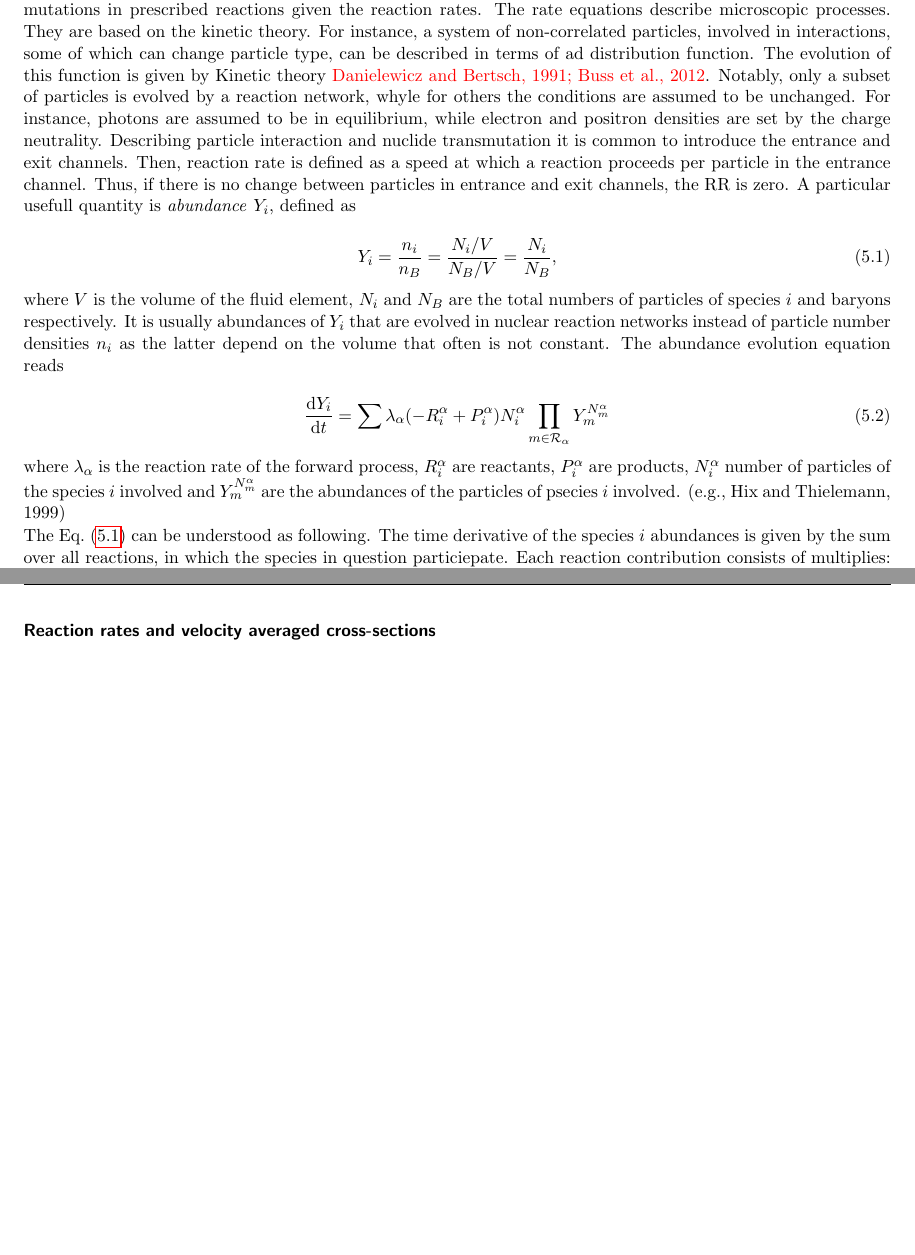
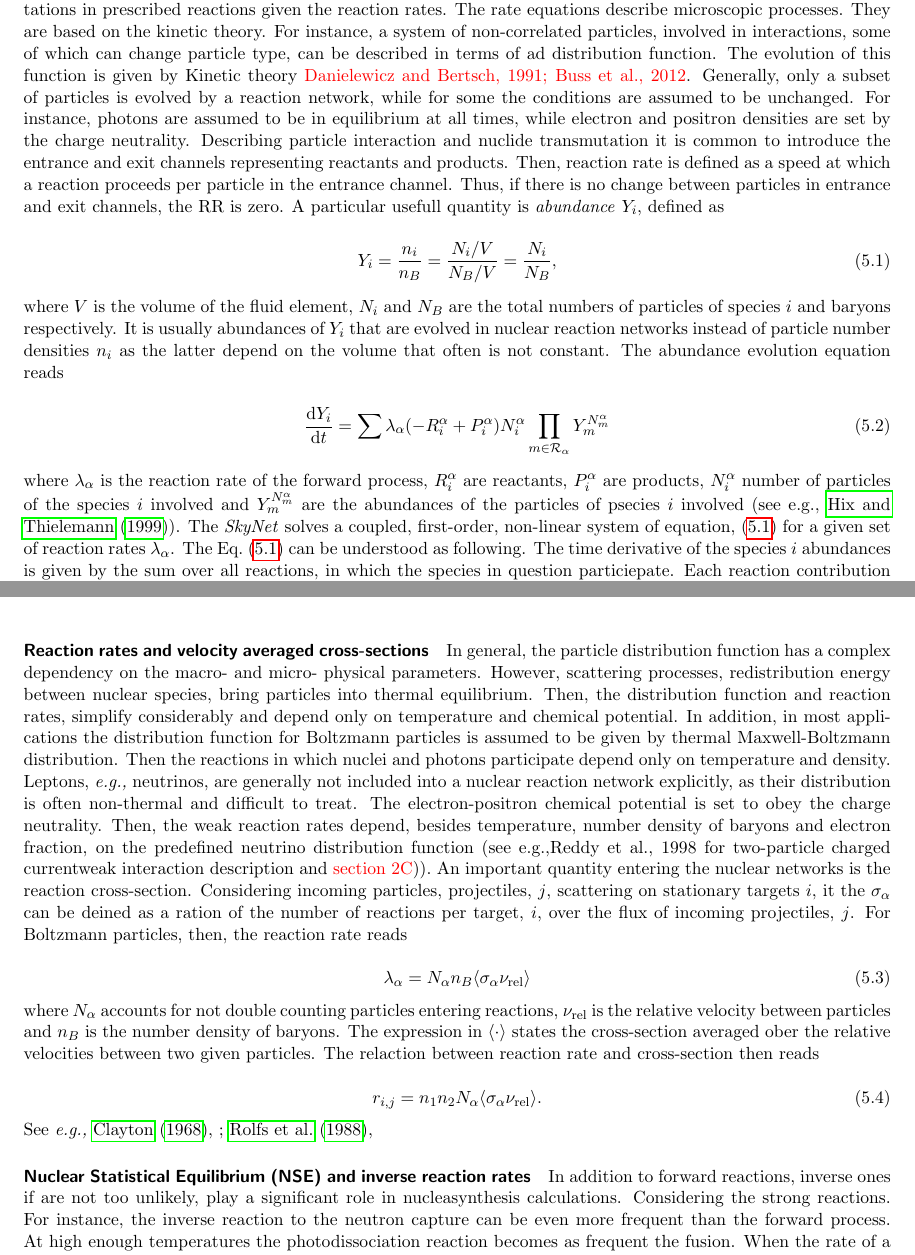
Before and after one commit to PartumSomnia/phd_thesis, a LaTeX thesis (main.tex): two parts of pages 78 and 80 of 98 before the commit and two parts of pages 78 and 79 of 98 after it, joined at a grey line, cut so that both start at the same text, the shorter picture padded with empty space. Compiled offline with pdfLaTeX; an older LaTeX class or package is replaced by its successor.

Commit message:
updated .tex files and latest plots

```diff
--- a/main.tex
+++ b/main.tex
@@ -3439,8 +3439,9 @@ species in NSE as well as switching to a full network self-consistently. The net
 \subsubsection{Nuclear reaction network basics}
 
 Nuclear reaction networks allow to track the evolution of a system of many species that undergo nuclear transmutations in prescribed reactions given the reaction rates. The rate equations describe microscopic processes. They are based on the kinetic theory. For instance, a system of non-correlated particles, involved in interactions, some of which can change particle type, can be described in terms of  ad distribution function. The evolution of this function is given by Kinetic theory \red{Danielewicz and Bertsch, 1991; Buss et al., 2012}.
-Notably, only a subset of particles is evolved by a reaction network, whyle for others the conditions are assumed to be unchanged. For instance, photons are assumed to be in equilibrium, while electron and positron densities are set by the charge neutrality.
-Describing particle interaction and nuclide transmutation it is common to introduce the entrance and exit channels. Then, reaction rate is defined as a speed at which a reaction proceeds per particle in the entrance channel. Thus, if there is no change between particles in entrance and exit channels, the RR is zero. A particular usefull quantity is \textit{abundance} $Y_i$, defined as
+Generally, only a subset of particles is evolved by a reaction network, while for some the conditions are assumed to be unchanged. For instance, photons are assumed to be in equilibrium at all times, while electron and positron densities are set by the charge neutrality.
+% Abundances
+Describing particle interaction and nuclide transmutation it is common to introduce the entrance and exit channels representing reactants and products. Then, reaction rate is defined as a speed at which a reaction proceeds per particle in the entrance channel. Thus, if there is no change between particles in entrance and exit channels, the RR is zero. A particular usefull quantity is \textit{abundance} $Y_i$, defined as
 
 \begin{equation}
     \label{eq:theory:nuc:abundance}
@@ -3454,10 +3455,9 @@ The abundance evolution equation reads
     \frac{\text{d}Y_i}{\text{d}t} = \sum\lambda_{\alpha}(-R_{i}^{\alpha}+P_{i}^{\alpha})N_{i}^{\alpha}\prod_{m\in\mathcal{R}_{\alpha}}Y_m^{N_{m}^{\alpha}}
 \end{equation}
 
-where $\lambda_{\alpha}$ is the reaction rate of the forward process, $R_{i}^{\alpha}$ are reactants, $P_{i}^{\alpha}$ are products, $N_{i}^{\alpha}$ number of particles of the species $i$ involved and $Y_m^{N_{m}^{\alpha}}$ are the abundances of the particles of psecies $i$ involved. (e.g., Hix and Thielemann, 1999)
-
+where $\lambda_{\alpha}$ is the reaction rate of the forward process, $R_{i}^{\alpha}$ are reactants, $P_{i}^{\alpha}$ are products, $N_{i}^{\alpha}$ number of particles of the species $i$ involved and $Y_m^{N_{m}^{\alpha}}$ are the abundances of the particles of psecies $i$ involved (see e.g., \cite{Hix:1999}).
+The \textit{SkyNet} solves a coupled, first-order, non-linear system of equation, \eqref{eq:theory:nuc:abundance} for a given set of reaction rates $\lambda_{\alpha}$.
 The Eq.~\eqref{eq:theory:nuc:abundance} can be understood as following. The time derivative of the species $i$ abundances is given by the sum over all reactions, in which the species in question particiepate. Each reaction contribution consists of multiplies: reaction rate, a factor describing creation or destruction of particles (of species $i$), \textit{i.e.,} number of particles, and an abundances of reactants.
-
 A representative example is carbon burning $^{12}\text{C} + ^{4}\text{He} \leftrightarrow ^{16}\text{O}$:
 
 \begin{eqnarray*}
@@ -3468,7 +3468,38 @@ A representative example is carbon burning $^{12}\text{C} + ^{4}\text{He} \leftr
 
 \paragraph{Reaction rates and velocity averaged cross-sections}
 
-\pagebreak
+% On the particle distribution function: GENRAL
+In general, the particle distribution function has a complex dependency on the macro- and micro- physical parameters. However, scattering processes, redistribution energy between nuclear species, bring particles into thermal equilibrium. Then, the distribution function and reaction rates, simplify considerably and depend only on temperature and chemical potential.
+% On the Dist.Func. of Boltzmann particle
+In addition, in most applications the distribution function for Boltzmann particles is assumed to be given by thermal Maxwell-Boltzmann distribution. Then the reactions in which nuclei and photons participate depend only on temperature and density.
+% On the neturinos
+Leptons, \textit{e.g.,} neutrinos, are generally not included into a nuclear reaction network explicitly, as their distribution is often non-thermal and difficult to treat. The electron-positron chemical potential is set to obey the charge neutrality. Then, the weak reaction rates depend, besides temperature, number density of baryons and electron fraction, on the predefined neutrino distribution function (see e.g.,Reddy et al., 1998 for two-particle charged currentweak interaction description and \red{section 2C})).
+% Cross section
+An important quantity entering the nuclear networks is the reaction cross-section. Considering incoming particles, projectiles, $j$, scattering on stationary targets $i$, it the $\sigma_{\alpha}$ can be deined as a ration of the number of reactions per target, $i$, over the flux of incoming projectiles, $j$. For Boltzmann particles, then, the reaction rate reads
+
+\begin{equation}
+    \lambda_{\alpha} = N_{\alpha}n_{B}\langle\sigma_{\alpha}\nu_{\text{rel}}\rangle
+\end{equation}
+
+where $N_{\alpha}$ accounts for not double counting particles entering reactions, $\nu_{\text{rel}}$ is the relative velocity between particles and $n_B$ is the number density of baryons. The expression in $\langle\cdot\rangle$ states the cross-section averaged ober the relative velocities between two given particles.
+The relaction between reaction rate and cross-section then reads
+
+\begin{equation}
+    r_{i,j} = n_1 n_2 N_{\alpha} \langle\sigma_{\alpha}\nu_{\text{rel}}\rangle.
+\end{equation}
+
+See \textit{e.g.,} \cite{Clayton:1968}, \paragraphmark{4}; \cite{Rolfs:1988}, \paragraphmark{3}
+
+\paragraph{Nuclear Statistical Equilibrium (NSE) and inverse reaction rates}
+
+In addition to forward reactions, inverse ones if are not too unlikely, play a significant role in nucleasynthesis calculations. Considering the strong reactions. For instance, the inverse reaction to the neutron capture can be even more frequent than the forward process. At high enough temperatures the photodissociation reaction becomes as frequent the fusion.
+When the rate of a forward reaction becomes equal to that of the inverse, the reaction is said to be in equilibrium.
+If all reactions considered are in equilibrium, it is said that a nuclear statistical equilibrium (NSE) is established. The picture can be simplified by considering a mixture of free protons and neutrons creating a nucleus which is then dissociated back into free neutrons and protons. In other words, when composition enters the NSE, forward and inverse reactions become in equilibrium.
+
+rates of inverse reactions?
+
+
+% \pagebreak
 
 %% A A A A A A A
 
```
